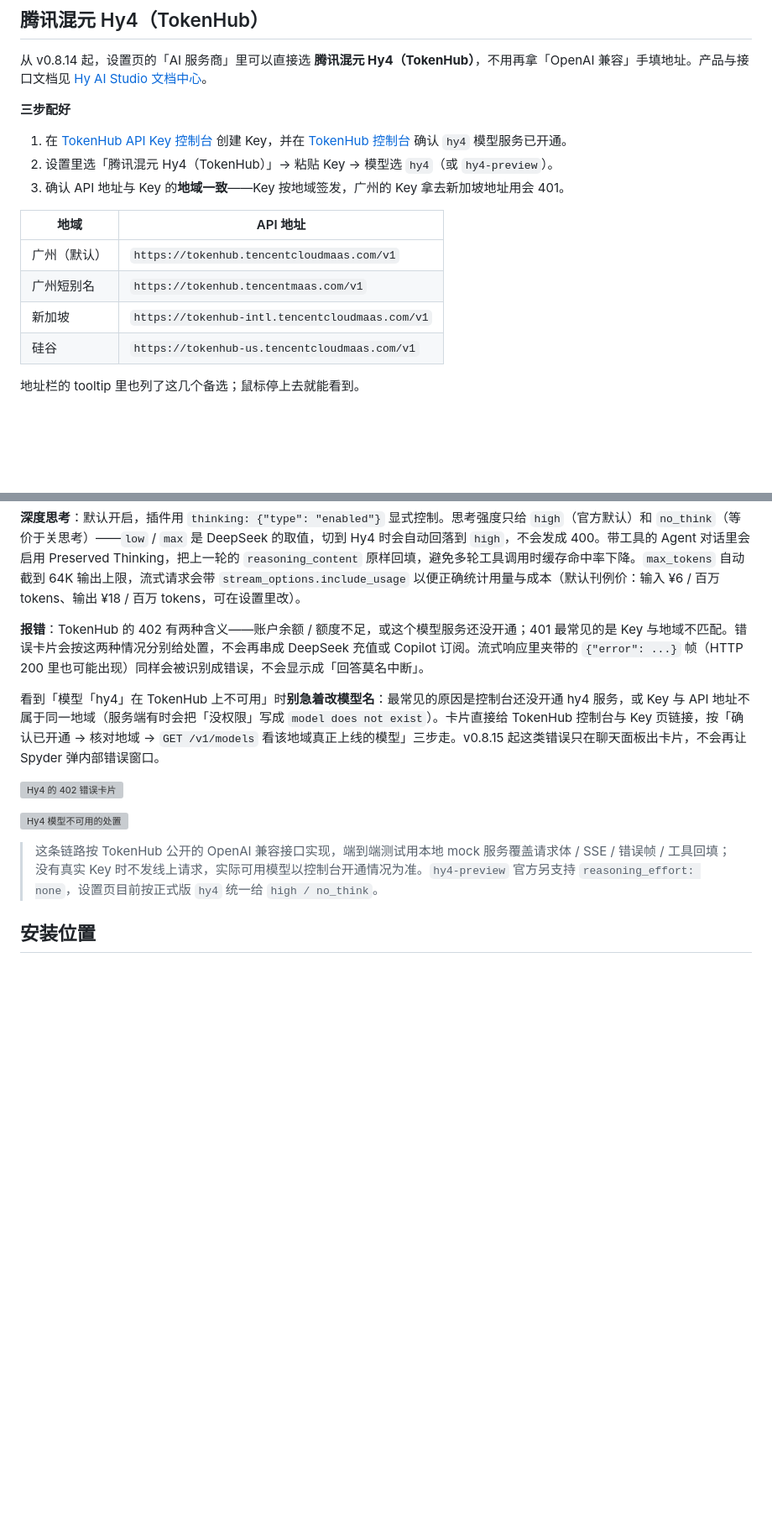
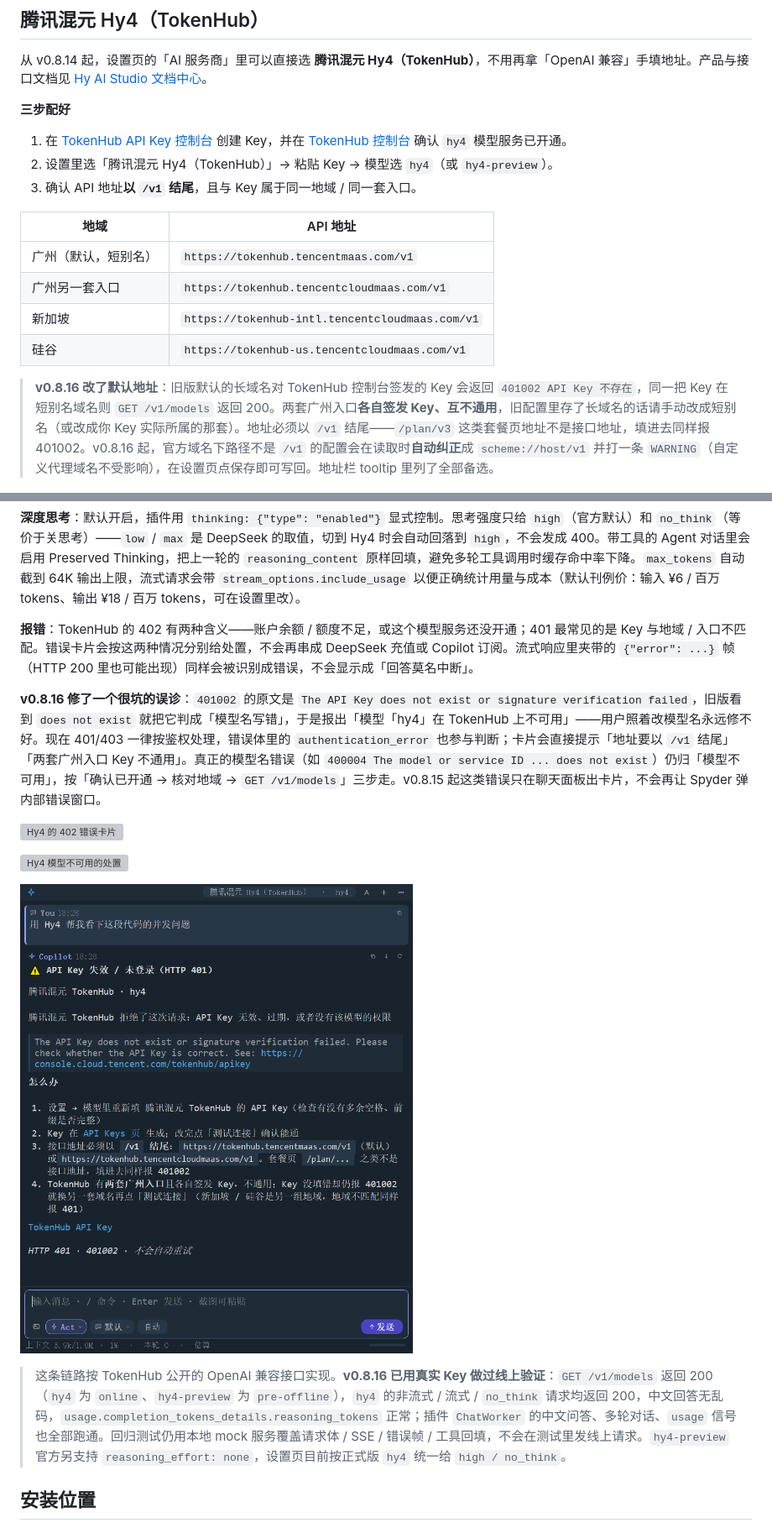
Before and after one commit to 2818194829/SpyderCopilotChat, a Markdown page: README.md, 2 parts joined by grey strips. Shown at 84% size. Drawn GitHub-style; pictures changed too: docs/images/hy4-auth-401002-dark.png (added); blank space fills up the shorter version; grey boxes are pictures that could not be loaded.

```diff
--- a/README.md
+++ b/README.md
@@ -222,16 +222,16 @@ rm -rf ~/.spyder_copilot_chat                                         # macOS /
 
 1. 在 [TokenHub API Key 控制台](https://console.cloud.tencent.com/tokenhub/apikey) 创建 Key，并在 [TokenHub 控制台](https://console.cloud.tencent.com/tokenhub) 确认 `hy4` 模型服务已开通。
 2. 设置里选「腾讯混元 Hy4（TokenHub）」→ 粘贴 Key → 模型选 `hy4`（或 `hy4-preview`）。
-3. 确认 API 地址与 Key 的**地域一致**——Key 按地域签发，广州的 Key 拿去新加坡地址用会 401。
+3. 确认 API 地址**以 `/v1` 结尾**，且与 Key 属于同一地域 / 同一套入口。
 
 | 地域 | API 地址 |
 |---|---|
-| 广州（默认） | `https://tokenhub.tencentcloudmaas.com/v1` |
-| 广州短别名 | `https://tokenhub.tencentmaas.com/v1` |
+| 广州（默认，短别名） | `https://tokenhub.tencentmaas.com/v1` |
+| 广州另一套入口 | `https://tokenhub.tencentcloudmaas.com/v1` |
 | 新加坡 | `https://tokenhub-intl.tencentcloudmaas.com/v1` |
 | 硅谷 | `https://tokenhub-us.tencentcloudmaas.com/v1` |
 
-地址栏的 tooltip 里也列了这几个备选；鼠标停上去就能看到。
+> **v0.8.16 改了默认地址**：旧版默认的长域名对 TokenHub 控制台签发的 Key 会返回 `401002 API Key 不存在`，同一把 Key 在短别名域名则 `GET /v1/models` 返回 200。两套广州入口**各自签发 Key、互不通用**，旧配置里存了长域名的话请手动改成短别名（或改成你 Key 实际所属的那套）。地址必须以 `/v1` 结尾——`/plan/v3` 这类套餐页地址不是接口地址，填进去同样报 401002。v0.8.16 起，官方域名下路径不是 `/v1` 的配置会在读取时**自动纠正**成 `scheme://host/v1` 并打一条 `WARNING`（自定义代理域名不受影响），在设置页点保存即可写回。地址栏 tooltip 里列了全部备选。
 
 ![Hy4 设置页](docs/images/hy4-provider-settings-dark.png)
 
@@ -239,15 +239,17 @@ rm -rf ~/.spyder_copilot_chat                                         # macOS /
 
 **深度思考**：默认开启，插件用 `thinking: {"type": "enabled"}` 显式控制。思考强度只给 `high`（官方默认）和 `no_think`（等价于关思考）——`low` / `max` 是 DeepSeek 的取值，切到 Hy4 时会自动回落到 `high`，不会发成 400。带工具的 Agent 对话里会启用 Preserved Thinking，把上一轮的 `reasoning_content` 原样回填，避免多轮工具调用时缓存命中率下降。`max_tokens` 自动截到 64K 输出上限，流式请求会带 `stream_options.include_usage` 以便正确统计用量与成本（默认刊例价：输入 ¥6 / 百万 tokens、输出 ¥18 / 百万 tokens，可在设置里改）。
 
-**报错**：TokenHub 的 402 有两种含义——账户余额 / 额度不足，或这个模型服务还没开通；401 最常见的是 Key 与地域不匹配。错误卡片会按这两种情况分别给处置，不会再串成 DeepSeek 充值或 Copilot 订阅。流式响应里夹带的 `{"error": ...}` 帧（HTTP 200 里也可能出现）同样会被识别成错误，不会显示成「回答莫名中断」。
+**报错**：TokenHub 的 402 有两种含义——账户余额 / 额度不足，或这个模型服务还没开通；401 最常见的是 Key 与地域 / 入口不匹配。错误卡片会按这两种情况分别给处置，不会再串成 DeepSeek 充值或 Copilot 订阅。流式响应里夹带的 `{"error": ...}` 帧（HTTP 200 里也可能出现）同样会被识别成错误，不会显示成「回答莫名中断」。
 
-看到「模型「hy4」在 TokenHub 上不可用」时**别急着改模型名**：最常见的原因是控制台还没开通 hy4 服务，或 Key 与 API 地址不属于同一地域（服务端有时会把「没权限」写成 `model does not exist`）。卡片直接给 TokenHub 控制台与 Key 页链接，按「确认已开通 → 核对地域 → `GET /v1/models` 看该地域真正上线的模型」三步走。v0.8.15 起这类错误只在聊天面板出卡片，不会再让 Spyder 弹内部错误窗口。
+**v0.8.16 修了一个很坑的误诊**：`401002` 的原文是 `The API Key does not exist or signature verification failed`，旧版看到 `does not exist` 就把它判成「模型名写错」，于是报出「模型「hy4」在 TokenHub 上不可用」——用户照着改模型名永远修不好。现在 401/403 一律按鉴权处理，错误体里的 `authentication_error` 也参与判断；卡片会直接提示「地址要以 `/v1` 结尾」「两套广州入口 Key 不通用」。真正的模型名错误（如 `400004 The model or service ID ... does not exist`）仍归「模型不可用」，按「确认已开通 → 核对地域 → `GET /v1/models`」三步走。v0.8.15 起这类错误只在聊天面板出卡片，不会再让 Spyder 弹内部错误窗口。
 
 ![Hy4 的 402 错误卡片](docs/images/hy4-error-402-dark.png)
 
 ![Hy4 模型不可用的处置](docs/images/hy4-model-error-dark.png)
 
-> 这条链路按 TokenHub 公开的 OpenAI 兼容接口实现，端到端测试用本地 mock 服务覆盖请求体 / SSE / 错误帧 / 工具回填；没有真实 Key 时不发线上请求，实际可用模型以控制台开通情况为准。`hy4-preview` 官方另支持 `reasoning_effort: none`，设置页目前按正式版 `hy4` 统一给 `high / no_think`。
+![401002 现在报「API Key 失效」并给出换域名指引](docs/images/hy4-auth-401002-dark.png)
+
+> 这条链路按 TokenHub 公开的 OpenAI 兼容接口实现。**v0.8.16 已用真实 Key 做过线上验证**：`GET /v1/models` 返回 200（`hy4` 为 `online`、`hy4-preview` 为 `pre-offline`），`hy4` 的非流式 / 流式 / `no_think` 请求均返回 200，中文回答无乱码，`usage.completion_tokens_details.reasoning_tokens` 正常；插件 `ChatWorker` 的中文问答、多轮对话、`usage` 信号也全部跑通。回归测试仍用本地 mock 服务覆盖请求体 / SSE / 错误帧 / 工具回填，不会在测试里发线上请求。`hy4-preview` 官方另支持 `reasoning_effort: none`，设置页目前按正式版 `hy4` 统一给 `high / no_think`。
 
 ## 安装位置
 
```
Also changed, not shown: other parts of README.md (+2 -2 lines), CHANGELOG.md (+22 -0 lines), 9 other files.
